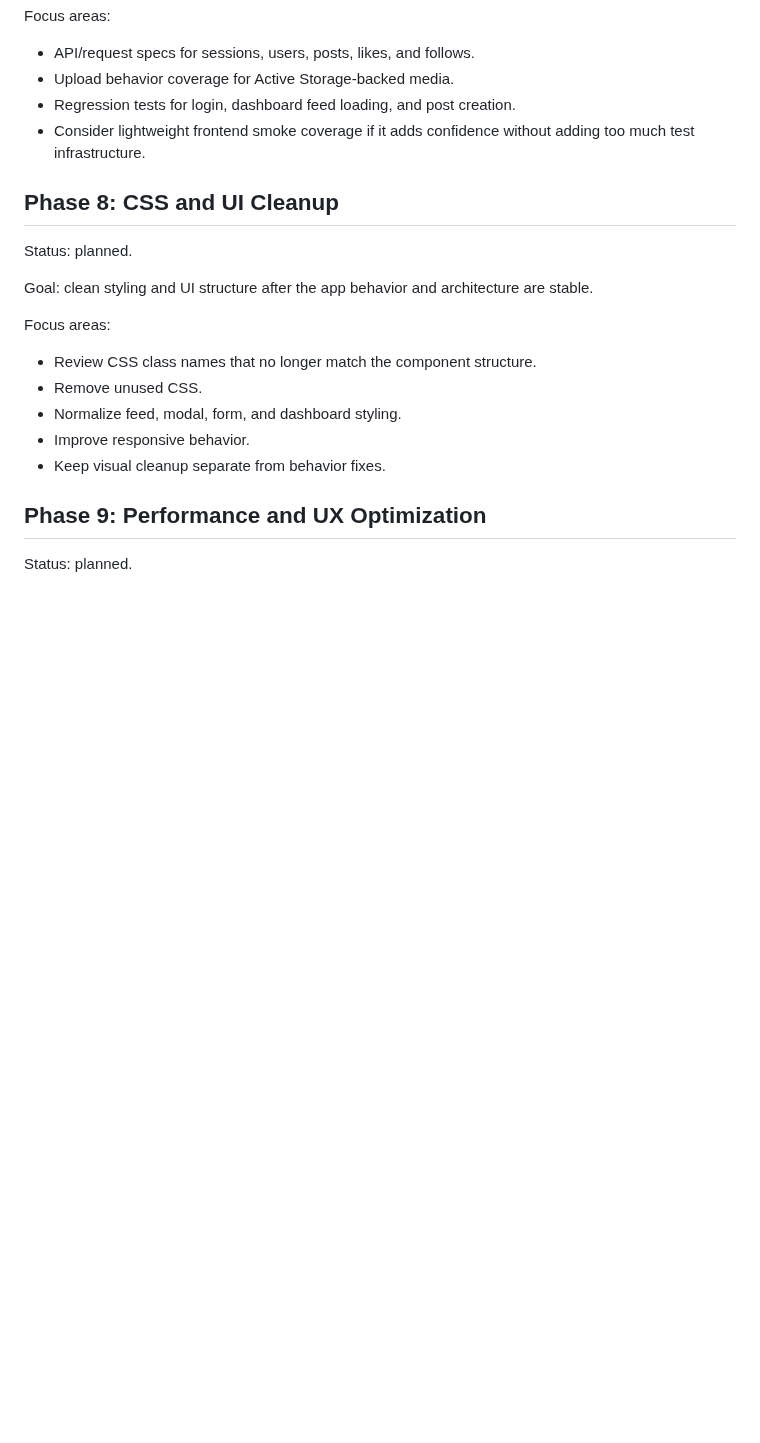
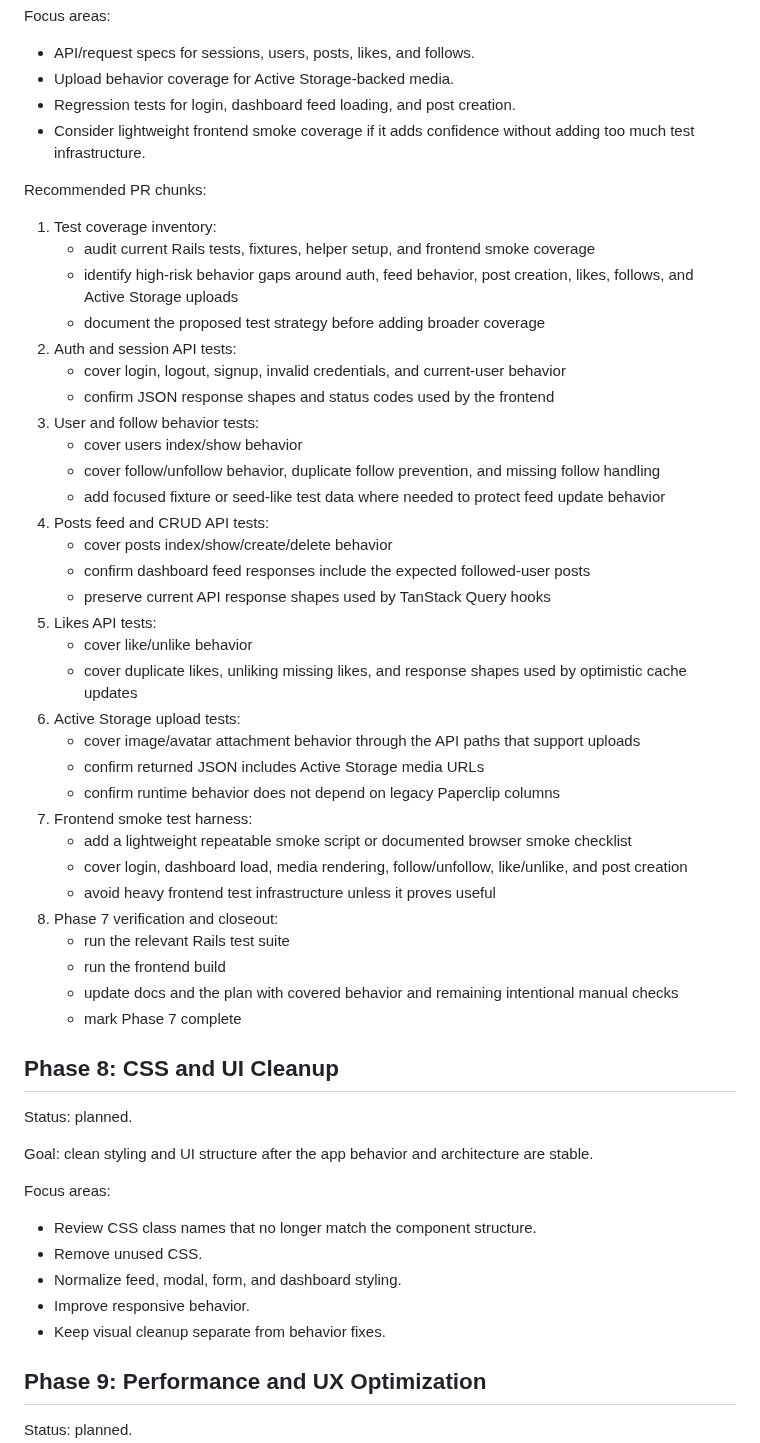
Before and after one commit to ade713/picture_me_scrolling, a Markdown page: plan.md, the part around the change. GitHub-like rendering; blank space fills up the shorter version.

Commit message:
Document phase 7 test coverage chunks
Break Phase 7 into focused PR chunks covering coverage inventory, API behavior tests, Active Storage upload tests, frontend smoke coverage, and verification closeout.

```diff
--- a/plan.md
+++ b/plan.md
@@ -493,6 +493,50 @@ Focus areas:
 - Consider lightweight frontend smoke coverage if it adds confidence without
   adding too much test infrastructure.
 
+Recommended PR chunks:
+
+1. Test coverage inventory:
+   - audit current Rails tests, fixtures, helper setup, and frontend smoke
+     coverage
+   - identify high-risk behavior gaps around auth, feed behavior, post
+     creation, likes, follows, and Active Storage uploads
+   - document the proposed test strategy before adding broader coverage
+2. Auth and session API tests:
+   - cover login, logout, signup, invalid credentials, and current-user
+     behavior
+   - confirm JSON response shapes and status codes used by the frontend
+3. User and follow behavior tests:
+   - cover users index/show behavior
+   - cover follow/unfollow behavior, duplicate follow prevention, and missing
+     follow handling
+   - add focused fixture or seed-like test data where needed to protect feed
+     update behavior
+4. Posts feed and CRUD API tests:
+   - cover posts index/show/create/delete behavior
+   - confirm dashboard feed responses include the expected followed-user posts
+   - preserve current API response shapes used by TanStack Query hooks
+5. Likes API tests:
+   - cover like/unlike behavior
+   - cover duplicate likes, unliking missing likes, and response shapes used by
+     optimistic cache updates
+6. Active Storage upload tests:
+   - cover image/avatar attachment behavior through the API paths that support
+     uploads
+   - confirm returned JSON includes Active Storage media URLs
+   - confirm runtime behavior does not depend on legacy Paperclip columns
+7. Frontend smoke test harness:
+   - add a lightweight repeatable smoke script or documented browser smoke
+     checklist
+   - cover login, dashboard load, media rendering, follow/unfollow,
+     like/unlike, and post creation
+   - avoid heavy frontend test infrastructure unless it proves useful
+8. Phase 7 verification and closeout:
+   - run the relevant Rails test suite
+   - run the frontend build
+   - update docs and the plan with covered behavior and remaining intentional
+     manual checks
+   - mark Phase 7 complete
+
 ## Phase 8: CSS and UI Cleanup
 
 Status: planned.
```
